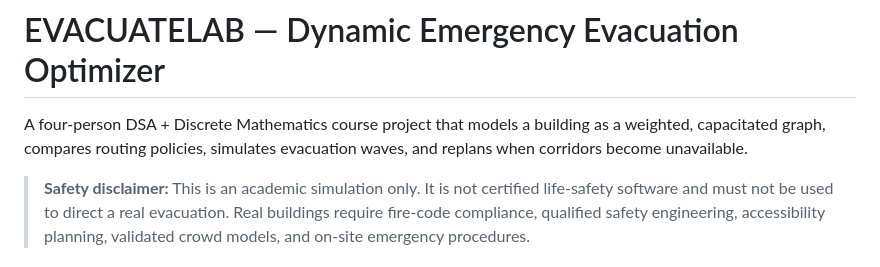
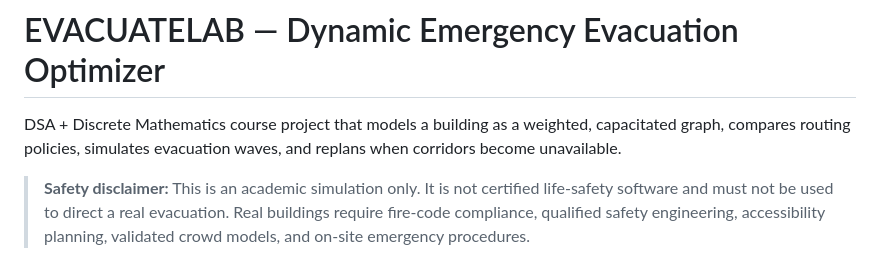
Before and after one commit to rutujamengal26/dynamic-evacuation-optimizer, a Markdown page: README.md, the part around the change. Rendered like a GitHub page.

```diff
--- a/README.md
+++ b/README.md
@@ -1,6 +1,6 @@
 # EVACUATELAB — Dynamic Emergency Evacuation Optimizer
 
-A four-person DSA + Discrete Mathematics course project that models a building as a weighted, capacitated graph, compares routing policies, simulates evacuation waves, and replans when corridors become unavailable.
+DSA + Discrete Mathematics course project that models a building as a weighted, capacitated graph, compares routing policies, simulates evacuation waves, and replans when corridors become unavailable.
 
 > **Safety disclaimer:** This is an academic simulation only. It is not certified life-safety software and must not be used to direct a real evacuation. Real buildings require fire-code compliance, qualified safety engineering, accessibility planning, validated crowd models, and on-site emergency procedures.
 
```
